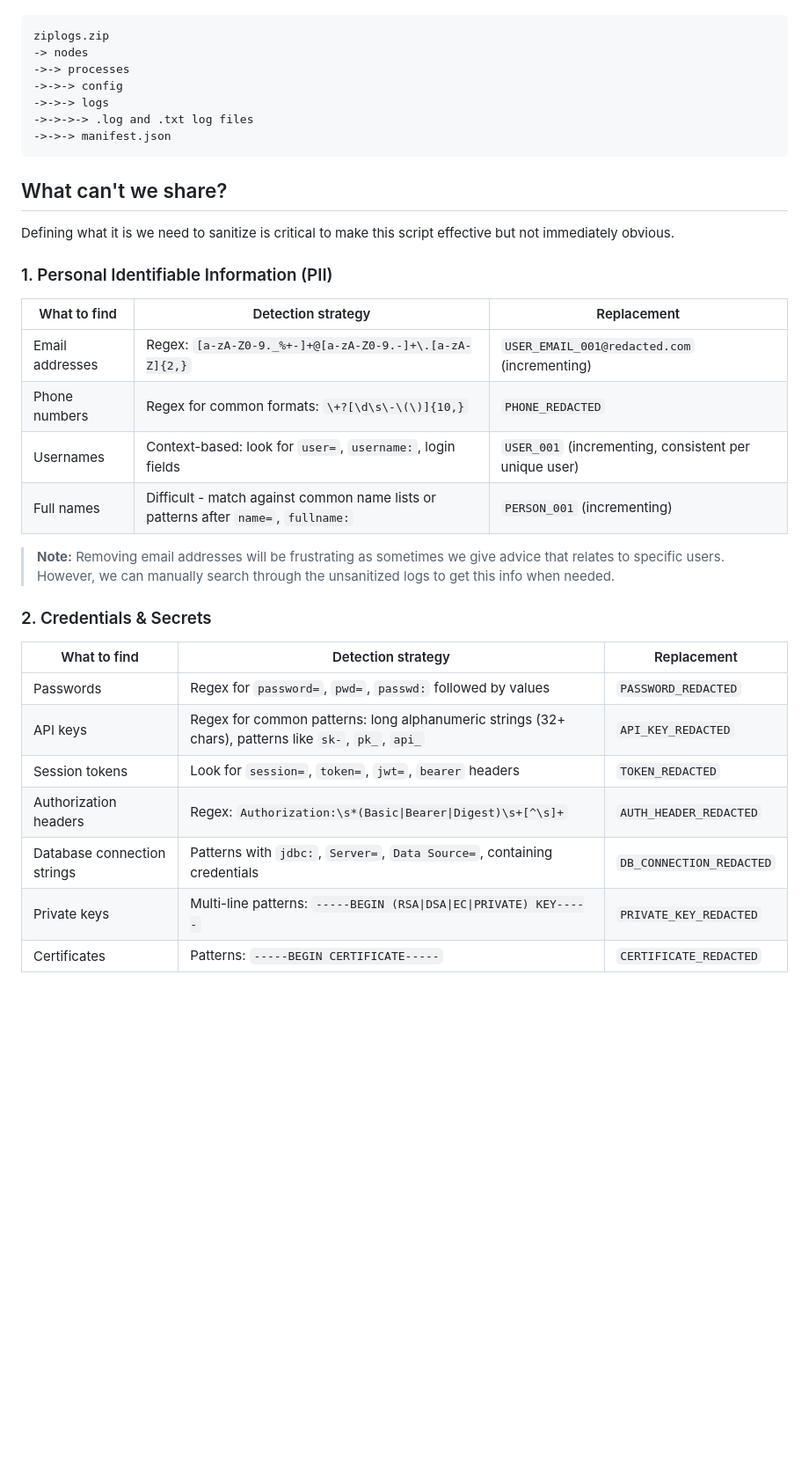
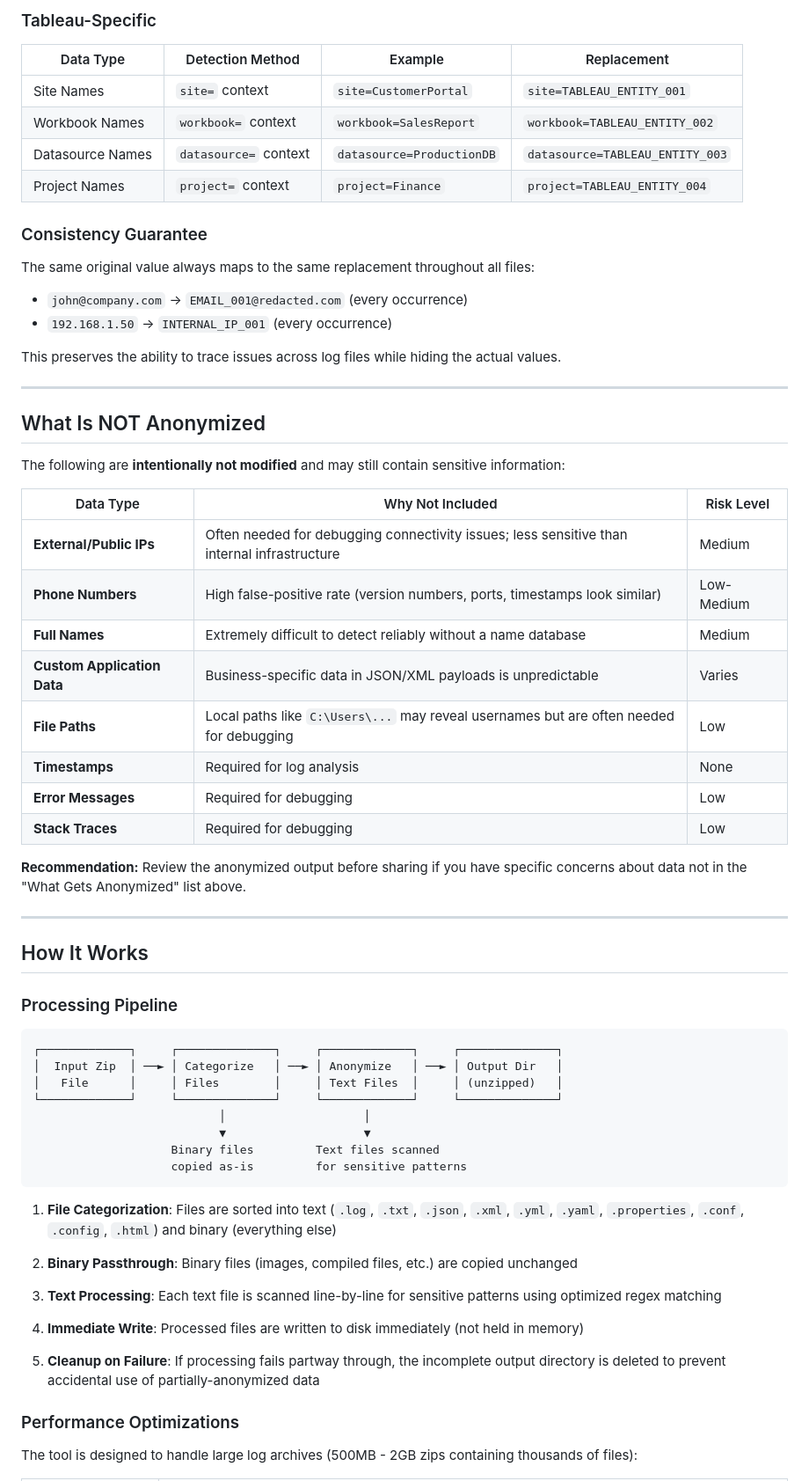
Before and after one commit to chrisvizes/ZipLogsAnonymizer, a Markdown page: readme.md, the part around one of its changes. Shown at 88% size. Drawn GitHub-style; blank space fills up the shorter version.

````diff
--- a/readme.md
+++ b/readme.md
@@ -10,38 +57,67 @@ This project works on a zip file that contains logs and other information. This
+### Tableau-Specific
+
+| Data Type | Detection Method | Example | Replacement |
+|-----------|------------------|---------|-------------|
+| Site Names | `site=` context | `site=CustomerPortal` | `site=TABLEAU_ENTITY_001` |
+| Workbook Names | `workbook=` context | `workbook=SalesReport` | `workbook=TABLEAU_ENTITY_002` |
+| Datasource Names | `datasource=` context | `datasource=ProductionDB` | `datasource=TABLEAU_ENTITY_003` |
+| Project Names | `project=` context | `project=Finance` | `project=TABLEAU_ENTITY_004` |
+
+### Consistency Guarantee
+
+The same original value always maps to the same replacement throughout all files:
+- `john@company.com` → `EMAIL_001@redacted.com` (every occurrence)
+- `192.168.1.50` → `INTERNAL_IP_001` (every occurrence)
+
+This preserves the ability to trace issues across log files while hiding the actual values.
+
+---
+
+## What Is NOT Anonymized
+
+The following are **intentionally not modified** and may still contain sensitive information:
+
+| Data Type | Why Not Included | Risk Level |
+|-----------|------------------|------------|
+| **External/Public IPs** | Often needed for debugging connectivity issues; less sensitive than internal infrastructure | Medium |
+| **Phone Numbers** | High false-positive rate (version numbers, ports, timestamps look similar) | Low-Medium |
+| **Full Names** | Extremely difficult to detect reliably without a name database | Medium |
+| **Custom Application Data** | Business-specific data in JSON/XML payloads is unpredictable | Varies |
+| **File Paths** | Local paths like `C:\Users\...` may reveal usernames but are often needed for debugging | Low |
+| **Timestamps** | Required for log analysis | None |
+| **Error Messages** | Required for debugging | Low |
+| **Stack Traces** | Required for debugging | Low |
+
+**Recommendation:** Review the anonymized output before sharing if you have specific concerns about data not in the "What Gets Anonymized" list above.
+
+---
+
+## How It Works
+
+### Processing Pipeline
 
 ```
-ziplogs.zip
--> nodes
-->-> processes
-->->-> config
-->->-> logs
-->->->-> .log and .txt log files
-->->-> manifest.json
+┌─────────────┐     ┌──────────────┐     ┌─────────────┐     ┌──────────────┐
+│  Input Zip  │ ──► │ Categorize   │ ──► │ Anonymize   │ ──► │ Output Dir   │
+│   File      │     │ Files        │     │ Text Files  │     │ (unzipped)   │
+└─────────────┘     └──────────────┘     └─────────────┘     └──────────────┘
+                           │                    │
+                           ▼                    ▼
+                    Binary files         Text files scanned
+                    copied as-is         for sensitive patterns
 ```
 
-## What can't we share?
+1. **File Categorization**: Files are sorted into text (`.log`, `.txt`, `.json`, `.xml`, `.yml`, `.yaml`, `.properties`, `.conf`, `.config`, `.html`) and binary (everything else)
 
-Defining what it is we need to sanitize is critical to make this script effective but not immediately obvious.
+2. **Binary Passthrough**: Binary files (images, compiled files, etc.) are copied unchanged
 
-### 1. Personal Identifiable Information (PII)
+3. **Text Processing**: Each text file is scanned line-by-line for sensitive patterns using optimized regex matching
 
-| What to find    | Detection strategy                                                                 | Replacement                                           |
-| --------------- | ---------------------------------------------------------------------------------- | ----------------------------------------------------- |
-| Email addresses | Regex: `[a-zA-Z0-9._%+-]+@[a-zA-Z0-9.-]+\.[a-zA-Z]{2,}`                            | `USER_EMAIL_001@redacted.com` (incrementing)          |
-| Phone numbers   | Regex for common formats: `\+?[\d\s\-\(\)]{10,}`                                   | `PHONE_REDACTED`                                      |
-| Usernames       | Context-based: look for `user=`, `username:`, login fields                         | `USER_001` (incrementing, consistent per unique user) |
-| Full names      | Difficult - match against common name lists or patterns after `name=`, `fullname:` | `PERSON_001` (incrementing)                           |
+4. **Immediate Write**: Processed files are written to disk immediately (not held in memory)
 
-> **Note:** Removing email addresses will be frustrating as sometimes we give advice that relates to specific users. However, we can manually search through the unsanitized logs to get this info when needed.
+5. **Cleanup on Failure**: If processing fails partway through, the incomplete output directory is deleted to prevent accidental use of partially-anonymized data
 
-### 2. Credentials & Secrets
+### Performance Optimizations
 
-| What to find                | Detection strategy                                                                                   | Replacement              |
-| --------------------------- | ---------------------------------------------------------------------------------------------------- | ------------------------ |
-| Passwords                   | Regex for `password=`, `pwd=`, `passwd:` followed by values                                          | `PASSWORD_REDACTED`      |
-| API keys                    | Regex for common patterns: long alphanumeric strings (32+ chars), patterns like `sk-`, `pk_`, `api_` | `API_KEY_REDACTED`       |
-| Session tokens              | Look for `session=`, `token=`, `jwt=`, `bearer` headers                                              | `TOKEN_REDACTED`         |
-| Authorization headers       | Regex: `Authorization:\s*(Basic\|Bearer\|Digest)\s+[^\s]+`                                           | `AUTH_HEADER_REDACTED`   |
-| Database connection strings | Patterns with `jdbc:`, `Server=`, `Data Source=`, containing credentials                             | `DB_CONNECTION_REDACTED` |
-| Private keys                | Multi-line patterns: `-----BEGIN (RSA\|DSA\|EC\|PRIVATE) KEY-----`                                   | `PRIVATE_KEY_REDACTED`   |
-| Certificates                | Patterns: `-----BEGIN CERTIFICATE-----`                                                              | `CERTIFICATE_REDACTED`   |
+The tool is designed to handle large log archives (500MB - 2GB zips containing thousands of files):
 
````
Also changed, not shown: other parts of readme.md (+153 -46 lines).
